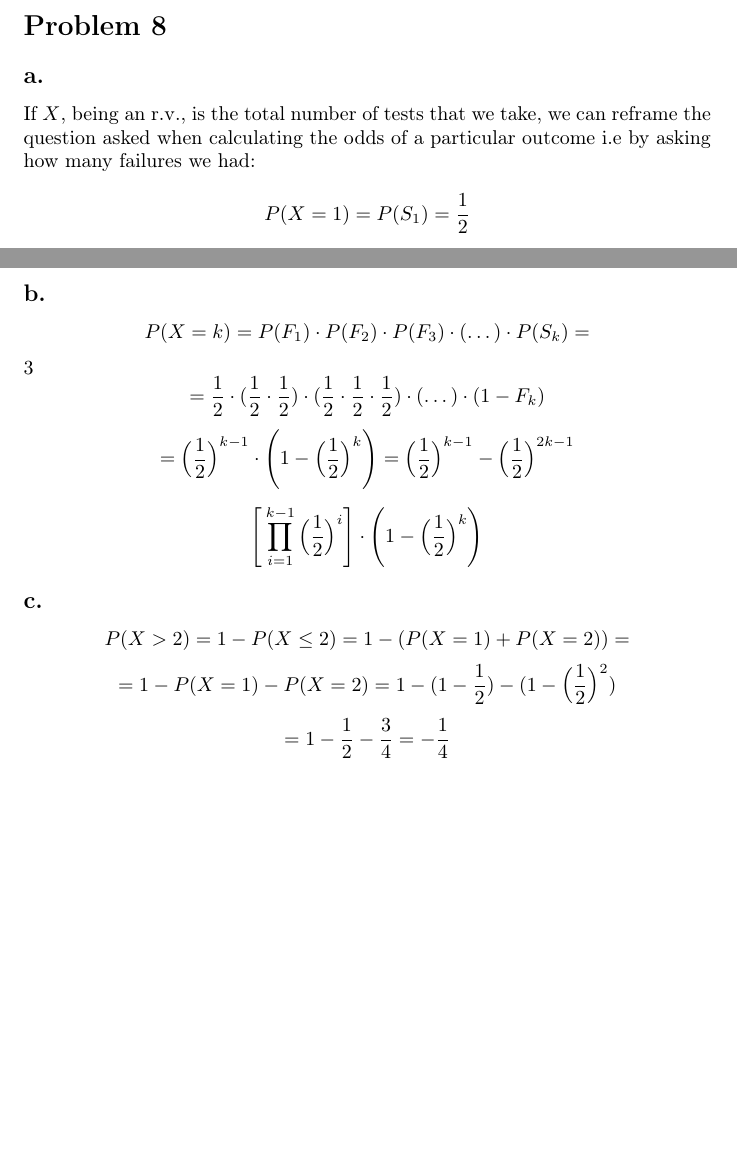
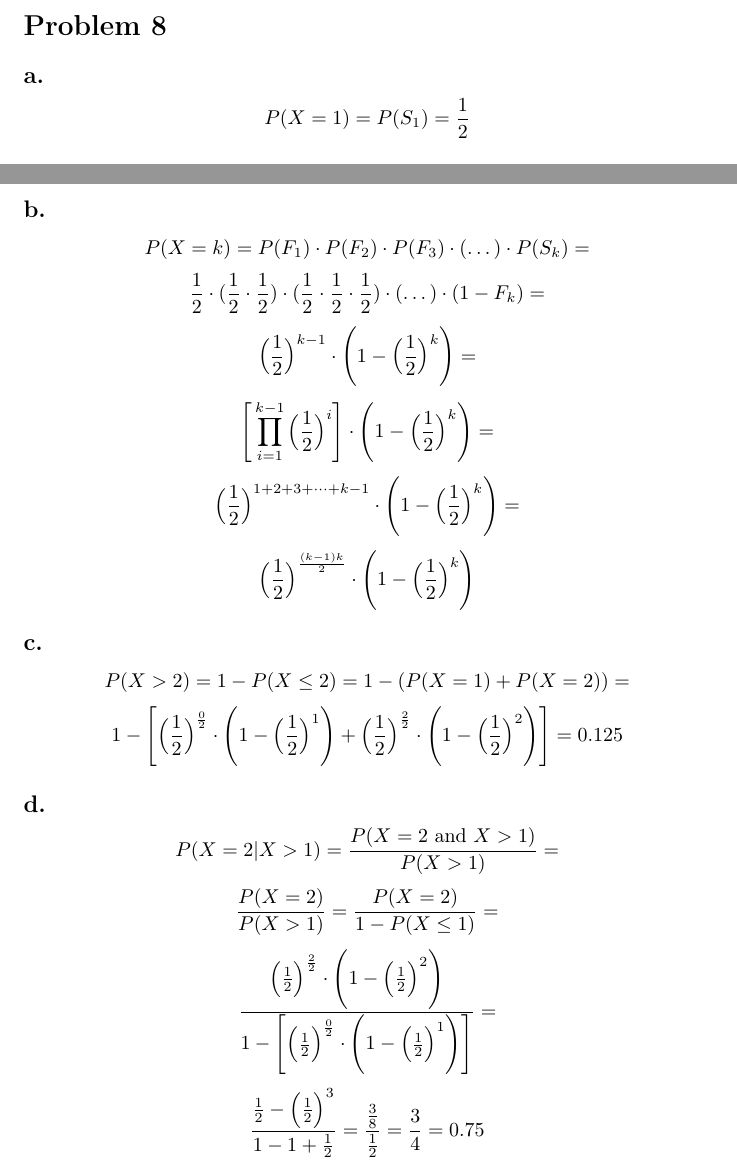
Before and after one commit to kjura/maths, a LaTeX problem sheet (pishro-nik-probability/chapter_3/chapter_3_exercises.tex): two parts of pages 7 and 8 of 8, joined at a grey line, cut so that both start at the same text, the shorter picture padded with empty space. Compiled offline with pdfLaTeX.

Commit message:
pishro-nik-probability: add Chapter 3 Problem 8 code + TeX

```diff
--- a/pishro-nik-probability/chapter_3/chapter_3_exercises.tex
+++ b/pishro-nik-probability/chapter_3/chapter_3_exercises.tex
@@ -351,9 +351,6 @@ Let \(X \sim Poisson(5)\):
 
 \subsection*{a.}
 
-If \(X\), being an r.v., is the total number of tests that we take, we can reframe the question asked
-when calculating the odds of a particular outcome i.e by asking how many failures we had:
-
 \begin{equation*}
     P(X = 1) = P(S_{1}) = \frac{1}{2}
 \end{equation*}
@@ -383,21 +380,22 @@ when calculating the odds of a particular outcome i.e by asking how many failure
 
 \begin{equation*}
     P(X=k) = P(F_{1}) \cdot P(F_{2}) \cdot P(F_{3}) \cdot (\dots) \cdot P(S_{k}) =
-\end{equation*}3
-\begin{equation*}
-    = \frac{1}{2} \cdot (\frac{1}{2} \cdot \frac{1}{2}) \cdot (\frac{1}{2} \cdot \frac{1}{2} \cdot \frac{1}{2}) \cdot (\dots) \cdot (1 - F_{k})
 \end{equation*}
 \begin{equation*}
-    = \Big(\frac{1}{2}\Big)^{k-1} \cdot \Bigg(1 - \Big(\frac{1}{2}\Big)^{k}\Bigg) = \Big(\frac{1}{2}\Big)^{k-1} - \Big(\frac{1}{2}\Big)^{2k - 1}
+    \frac{1}{2} \cdot (\frac{1}{2} \cdot \frac{1}{2}) \cdot (\frac{1}{2} \cdot \frac{1}{2} \cdot \frac{1}{2}) \cdot (\dots) \cdot (1 - F_{k}) =
 \end{equation*}
-
 \begin{equation*}
-    \Bigg[\prod_{i=1}^{k-1} \Big(\frac{1}{2}\Big)^{i}\Bigg] \cdot \Bigg(1 - \Big(\frac{1}{2}\Big)^{k}\Bigg)
+    \Big(\frac{1}{2}\Big)^{k-1} \cdot \Bigg(1 - \Big(\frac{1}{2}\Big)^{k}\Bigg) =
 \end{equation*}
-
-% \begin{equation*}
-%     = \Bigg(\prod_{i=1}^{k-1} P(F_{i})\Bigg) \cdot (1 - P(F_{k}))
-% \end{equation*}
+\begin{equation*}
+    \Bigg[\prod_{i=1}^{k-1} \Big(\frac{1}{2}\Big)^{i}\Bigg] \cdot \Bigg(1 - \Big(\frac{1}{2}\Big)^{k}\Bigg) =
+\end{equation*}
+\begin{equation*}
+    \Big(\frac{1}{2}\Big)^{1 + 2 + 3 + \dots + k - 1} \cdot \Bigg(1 - \Big(\frac{1}{2}\Big)^{k}\Bigg) =
+\end{equation*}
+\begin{equation*}
+    \Big(\frac{1}{2}\Big)^{\frac{(k-1)k}{2}} \cdot \Bigg(1 - \Big(\frac{1}{2}\Big)^{k}\Bigg)
+\end{equation*}
 
 \subsection*{c.}
 
@@ -405,12 +403,22 @@ when calculating the odds of a particular outcome i.e by asking how many failure
     P(X > 2) = 1 - P(X \leq 2) = 1 - (P(X=1) + P(X=2)) =
 \end{equation*}
 \begin{equation*}
-    = 1 - P(X=1) - P(X=2) = 1 - (1 - \frac{1}{2}) - (1 - \Big(\frac{1}{2}\Big)^{2})
-\end{equation*}
-\begin{equation*}
-    = 1 - \frac{1}{2} - \frac{3}{4} = - \frac{1}{4}
+    1 - \Bigg[\Big(\frac{1}{2}\Big)^{\frac{0}{2}} \cdot \Bigg(1 - \Big(\frac{1}{2}\Big)^{1}\Bigg) + \Big(\frac{1}{2}\Big)^{\frac{2}{2}} \cdot \Bigg(1 - \Big(\frac{1}{2}\Big)^{2}\Bigg)\Bigg] = 0.125
 \end{equation*}
 
 \subsection*{d.}
 
+\begin{equation*}
+    P(X = 2|X > 1) = \frac{P(X = 2 \ \mbox{and} \ X > 1)}{P(X > 1)} =
+\end{equation*}
+\begin{equation*}
+    \frac{P(X=2)}{P(X > 1)} = \frac{P(X=2)}{1 - P(X \leq 1)} =
+\end{equation*}
+\begin{equation*}
+    \frac{\Big(\frac{1}{2}\Big)^{\frac{2}{2}} \cdot \Bigg(1 - \Big(\frac{1}{2}\Big)^{2}\Bigg)}{1 - \Bigg[\Big(\frac{1}{2}\Big)^{\frac{0}{2}} \cdot \Bigg(1 - \Big(\frac{1}{2}\Big)^{1}\Bigg)\Bigg]} =
+\end{equation*}
+\begin{equation*}
+    \frac{\frac{1}{2} - \Big(\frac{1}{2}\Big)^{3}}{1 - 1 + \frac{1}{2}} = \frac{\frac{3}{8}}{\frac{1}{2}} = \frac{3}{4} = 0.75
+\end{equation*}
+
 \end{document}
```
Also changed, not shown: 2 other files.
